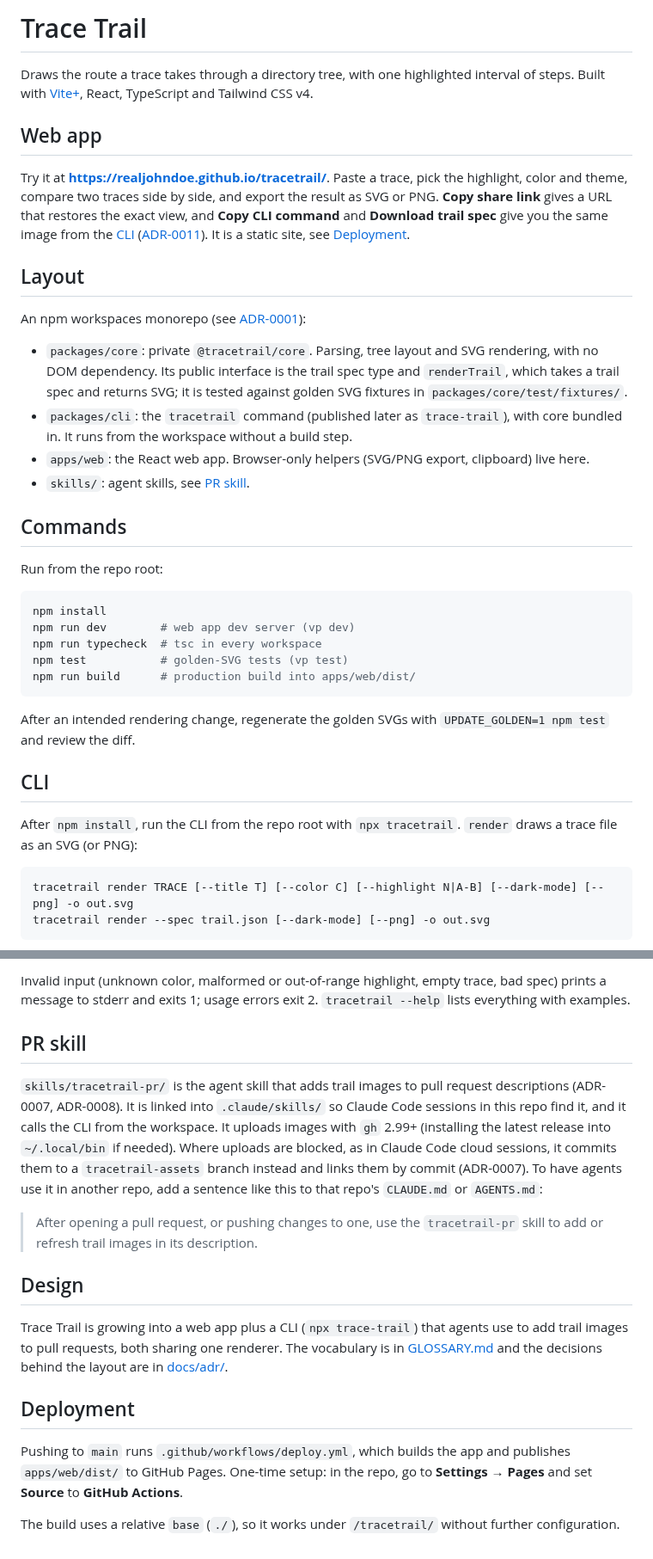
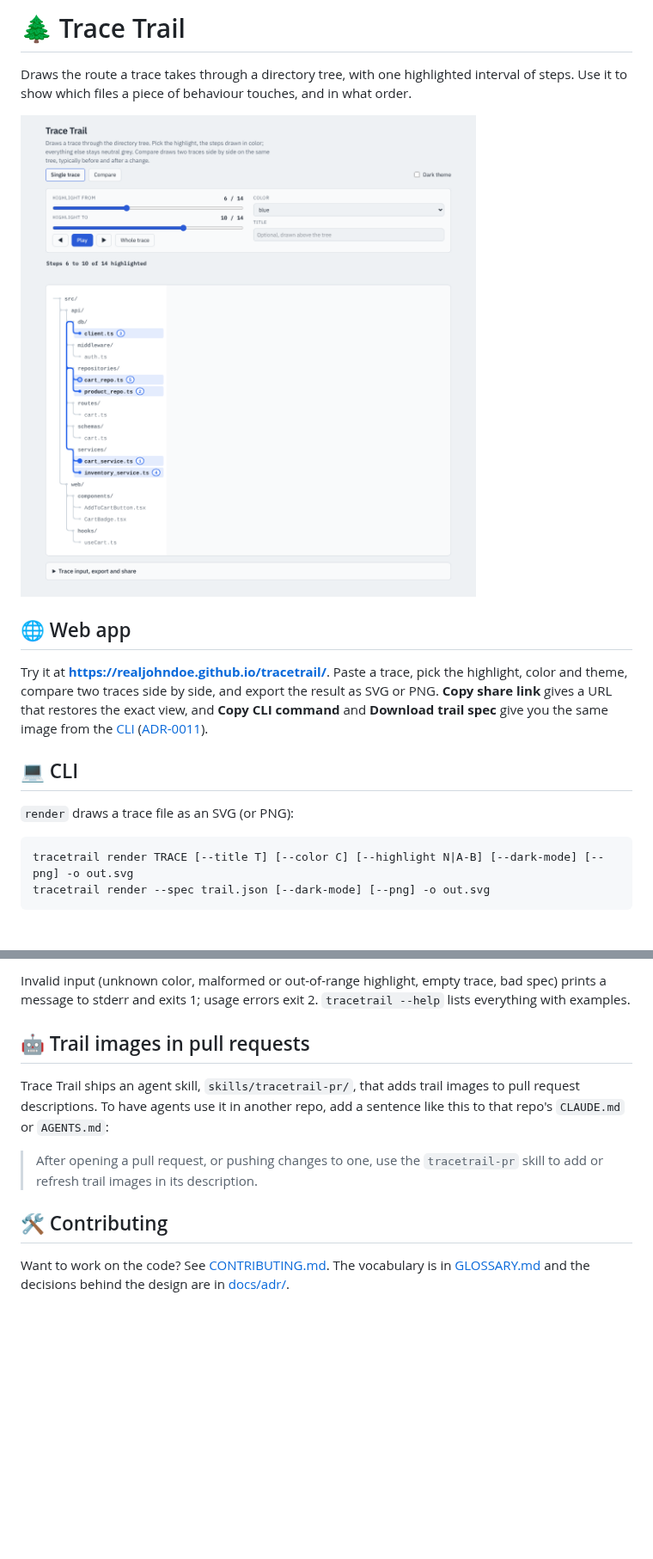
Before and after one commit to realJohnDoe/tracemap, a Markdown page: README.md, 2 parts joined by grey strips. Shown at 86% size. Drawn GitHub-style; pictures changed too: docs/images/web-app.png (added); blank space fills up the shorter version.

Commit message:
Split README into user docs and CONTRIBUTING.md, add screenshot
Co-Authored-By: Claude Sonnet 5.5 <noreply@anthropic.com>
Claude-Session: https://claude.ai/code/session_01FoTSo7JZP5PiMgYB9WHkaB

````diff
--- a/README.md
+++ b/README.md
@@ -1,37 +1,16 @@
-# Trace Trail
+# 🌲 Trace Trail
 
-Draws the route a trace takes through a directory tree, with one highlighted interval of steps. Built with [Vite+](https://viteplus.dev), React, TypeScript and Tailwind CSS v4.
+Draws the route a trace takes through a directory tree, with one highlighted interval of steps. Use it to show which files a piece of behaviour touches, and in what order.
 
-## Web app
+![The Trace Trail web app showing a highlighted route through a directory tree](./docs/images/web-app.png)
 
-Try it at **https://realjohndoe.github.io/tracetrail/**. Paste a trace, pick the highlight, color and theme, compare two traces side by side, and export the result as SVG or PNG. **Copy share link** gives a URL that restores the exact view, and **Copy CLI command** and **Download trail spec** give you the same image from the [CLI](#cli) ([ADR-0011](./docs/adr/0011-share-links-are-a-deflate-compressed-trail-spec-in-the-url-fragment.md)). It is a static site, see [Deployment](#deployment).
+## 🌐 Web app
 
-## Layout
+Try it at **https://realjohndoe.github.io/tracetrail/**. Paste a trace, pick the highlight, color and theme, compare two traces side by side, and export the result as SVG or PNG. **Copy share link** gives a URL that restores the exact view, and **Copy CLI command** and **Download trail spec** give you the same image from the [CLI](#-cli) ([ADR-0011](./docs/adr/0011-share-links-are-a-deflate-compressed-trail-spec-in-the-url-fragment.md)).
 
-An npm workspaces monorepo (see [ADR-0001](./docs/adr/0001-workspaces-with-shared-core-and-cli-only-on-npm.md)):
+## 💻 CLI
 
-- `packages/core`: private `@tracetrail/core`. Parsing, tree layout and SVG rendering, with no DOM dependency. Its public interface is the trail spec type and `renderTrail`, which takes a trail spec and returns SVG; it is tested against golden SVG fixtures in `packages/core/test/fixtures/`.
-- `packages/cli`: the `tracetrail` command (published later as `trace-trail`), with core bundled in. It runs from the workspace without a build step.
-- `apps/web`: the React web app. Browser-only helpers (SVG/PNG export, clipboard) live here.
-- `skills/`: agent skills, see [PR skill](#pr-skill).
-
-## Commands
-
-Run from the repo root:
-
-```sh
-npm install
-npm run dev        # web app dev server (vp dev)
-npm run typecheck  # tsc in every workspace
-npm test           # golden-SVG tests (vp test)
-npm run build      # production build into apps/web/dist/
-```
-
-After an intended rendering change, regenerate the golden SVGs with `UPDATE_GOLDEN=1 npm test` and review the diff.
-
-## CLI
-
-After `npm install`, run the CLI from the repo root with `npx tracetrail`. `render` draws a trace file as an SVG (or PNG):
+`render` draws a trace file as an SVG (or PNG):
 
 ```sh
 tracetrail render TRACE [--title T] [--color C] [--highlight N|A-B] [--dark-mode] [--png] -o out.svg
@@ -60,19 +39,12 @@ Titles default to `before` and `after` (`""` for none); both sides default to th
 
 Invalid input (unknown color, malformed or out-of-range highlight, empty trace, bad spec) prints a message to stderr and exits 1; usage errors exit 2. `tracetrail --help` lists everything with examples.
 
-## PR skill
+## 🤖 Trail images in pull requests
 
-`skills/tracetrail-pr/` is the agent skill that adds trail images to pull request descriptions (ADR-0007, ADR-0008). It is linked into `.claude/skills/` so Claude Code sessions in this repo find it, and it calls the CLI from the workspace. It uploads images with `gh` 2.99+ (installing the latest release into `~/.local/bin` if needed). Where uploads are blocked, as in Claude Code cloud sessions, it commits them to a `tracetrail-assets` branch instead and links them by commit (ADR-0007). To have agents use it in another repo, add a sentence like this to that repo's `CLAUDE.md` or `AGENTS.md`:
+Trace Trail ships an agent skill, `skills/tracetrail-pr/`, that adds trail images to pull request descriptions. To have agents use it in another repo, add a sentence like this to that repo's `CLAUDE.md` or `AGENTS.md`:
 
 > After opening a pull request, or pushing changes to one, use the `tracetrail-pr` skill to add or refresh trail images in its description.
 
-## Design
+## 🛠️ Contributing
 
-Trace Trail is growing into a web app plus a CLI (`npx trace-trail`) that agents use to add trail images to pull requests, both sharing one renderer. The vocabulary is in [GLOSSARY.md](./GLOSSARY.md) and the decisions behind the layout are in [docs/adr/](./docs/adr/).
-
-## Deployment
-
-Pushing to `main` runs `.github/workflows/deploy.yml`, which builds the app and publishes `apps/web/dist/` to GitHub Pages.
-One-time setup: in the repo, go to **Settings → Pages** and set **Source** to **GitHub Actions**.
-
-The build uses a relative `base` (`./`), so it works under `/tracetrail/` without further configuration.
+Want to work on the code? See [CONTRIBUTING.md](./CONTRIBUTING.md). The vocabulary is in [GLOSSARY.md](./GLOSSARY.md) and the decisions behind the design are in [docs/adr/](./docs/adr/).
````
Also changed, not shown: CONTRIBUTING.md (added, +43 -0 lines).
